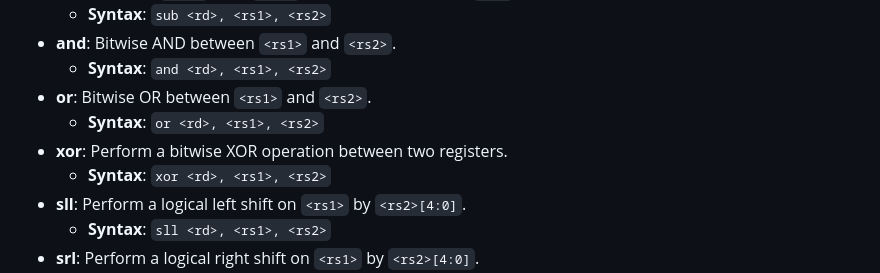
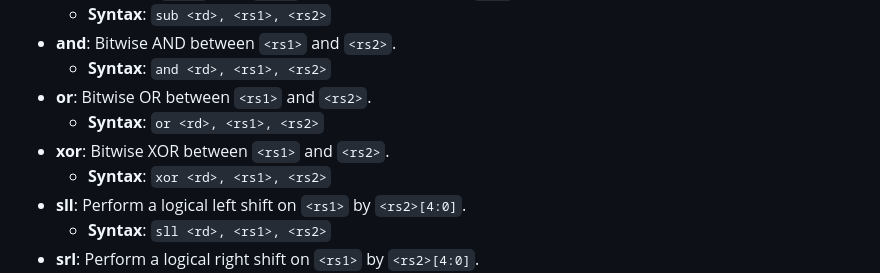
Before and after one commit to mk314k/AssemblyTS, a Markdown page: docs/documentation.md, the part around the change. Drawn GitHub-style.

Commit message:
Expand assembler documentation

```diff
--- a/docs/documentation.md
+++ b/docs/documentation.md
@@ -49,7 +49,7 @@ AssemblyTS supports `.data` and `.text` sections for pre-populating Data Memory
   - **Syntax**: `and <rd>, <rs1>, <rs2>`
 - **or**: Bitwise OR between `<rs1>` and `<rs2>`.
   - **Syntax**: `or <rd>, <rs1>, <rs2>`
-- **xor**: Perform a bitwise XOR operation between two registers.
+- **xor**: Bitwise XOR between `<rs1>` and `<rs2>`.
   - **Syntax**: `xor <rd>, <rs1>, <rs2>`
 - **sll**: Perform a logical left shift on `<rs1>` by `<rs2>[4:0]`.
   - **Syntax**: `sll <rd>, <rs1>, <rs2>`
```
